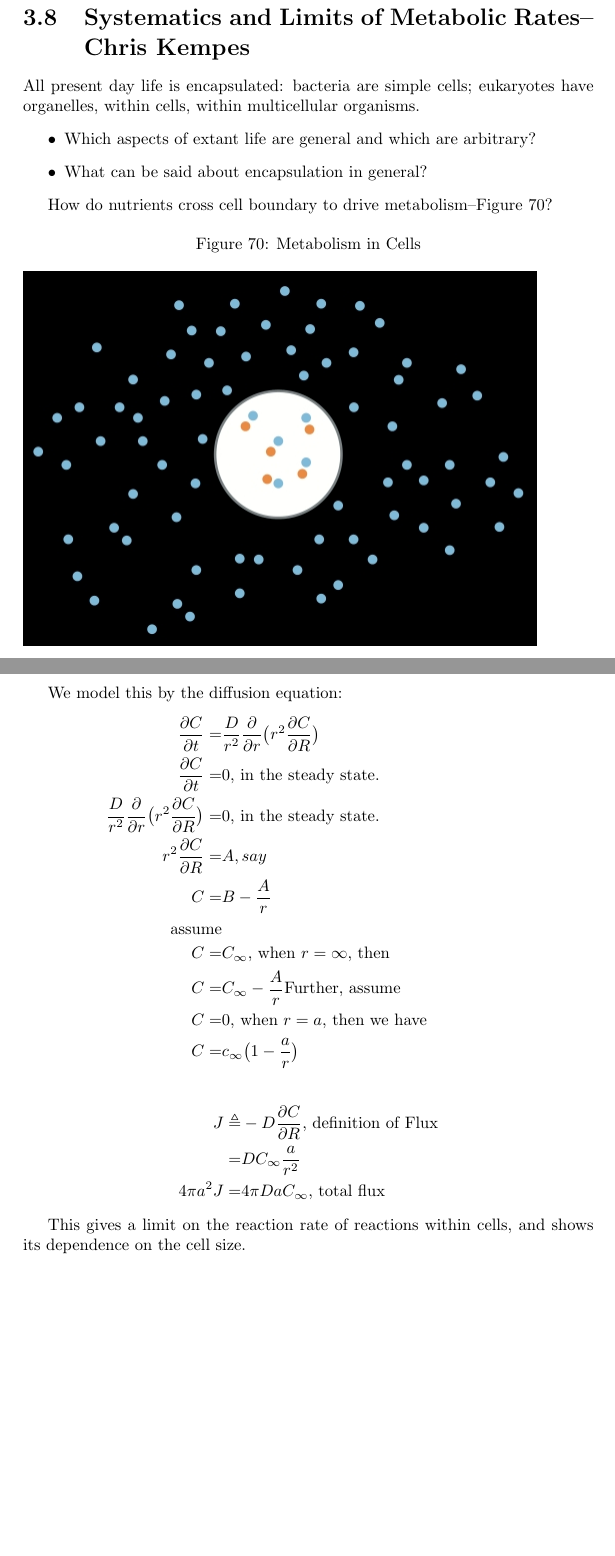
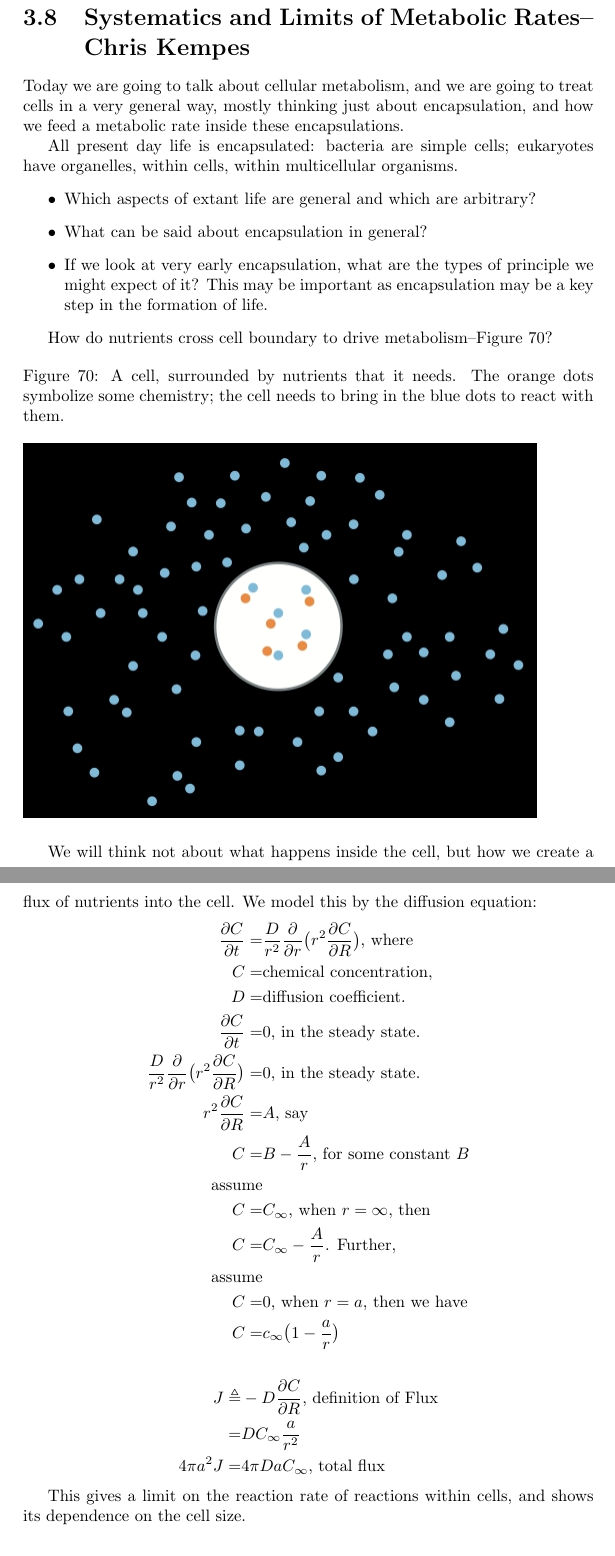
Before and after one commit to weka511/complexity, a LaTeX paper (origins/origins3.tex): two parts of pages 46 and 47 of 54, joined at a grey line, cut so that both start at the same text, the shorter picture padded with empty space. Compiled offline with pdfLaTeX.

Commit message:
Completed 3.8

```diff
--- a/origins/origins3.tex
+++ b/origins/origins3.tex
@@ -1193,29 +1193,35 @@ See also \cite{alberts2013essential,simon2008organisation,weizmann2020eQuilibrat
 
 \section{Systematics and Limits of Metabolic Rates--Chris Kempes}
 
+Today we are going to talk about cellular metabolism, and we are going to treat cells in a very general way, mostly thinking just about encapsulation, and how we feed a metabolic rate inside these encapsulations.
+
 All present day life is encapsulated: bacteria are simple cells; eukaryotes have organelles, within cells, within multicellular organisms.
 \begin{itemize}
 	\item Which aspects of extant life are general and 	which are arbitrary?
 	\item What can be said about encapsulation in general?
+	\item If we look at very early encapsulation, what are the types of principle we might expect of it? This may be important as encapsulation may be a key step in the formation of life.
 \end{itemize}
 
 How do nutrients cross cell boundary to drive metabolism--Figure \ref{fig:Encapsulation1}?
 \begin{figure}[H]
-	\caption{Metabolism in Cells} \label{fig:Encapsulation1}
+	\caption[Metabolism in Cells]{A cell, surrounded by nutrients that it needs. The orange dots symbolize some chemistry; the cell needs to bring in the blue dots to react with them.} \label{fig:Encapsulation1}
 	\includegraphics[width=0.9\textwidth]{Encapsulation1}
 \end{figure}
 
+We will think not about what happens inside the cell, but how we create a flux of nutrients into the cell.
 We model this by the diffusion equation:
 \begin{align*}
-\frac{\partial C}{\partial t} =& \frac{D}{r^2} \frac{\partial}{\partial r}\big(r^2 \frac{\partial C}{\partial R} \big) \\
+\frac{\partial C}{\partial t} =& \frac{D}{r^2} \frac{\partial}{\partial r}\big(r^2 \frac{\partial C}{\partial R} \big) \text{, where}\\
+C=& \text{chemical concentration, }\\
+D=& \text{diffusion coefficient.}\\
 \frac{\partial C}{\partial t} =& 0 \text{, in the steady state.}\\
  \frac{D}{r^2} \frac{\partial}{\partial r}\big(r^2 \frac{\partial C}{\partial R} \big) =& 0 \text{, in the steady state.}\\
- r^2 \frac{\partial C}{\partial R} =& A {, say}\\
- C =& B - \frac{A}{r}\\
+ r^2 \frac{\partial C}{\partial R} =& A \text{, say}\\
+ C =& B - \frac{A}{r} \text{, for some constant $B$}\\
  \text{assume}& \\
  C =& C_{\infty}\text{, when $r=\infty$, then}\\
- C =& C_{\infty} - \frac{A}{r}
- \text{Further, assume}&\\
+ C =& C_{\infty} - \frac{A}{r} \text{. Further, }\\
+  \text{assume}& \\
  C =& 0\text{, when $r=a$, then we have}\\
  C =& c_{\infty}\big(1 - \frac{a}{r}\big)
 \end{align*}
```
